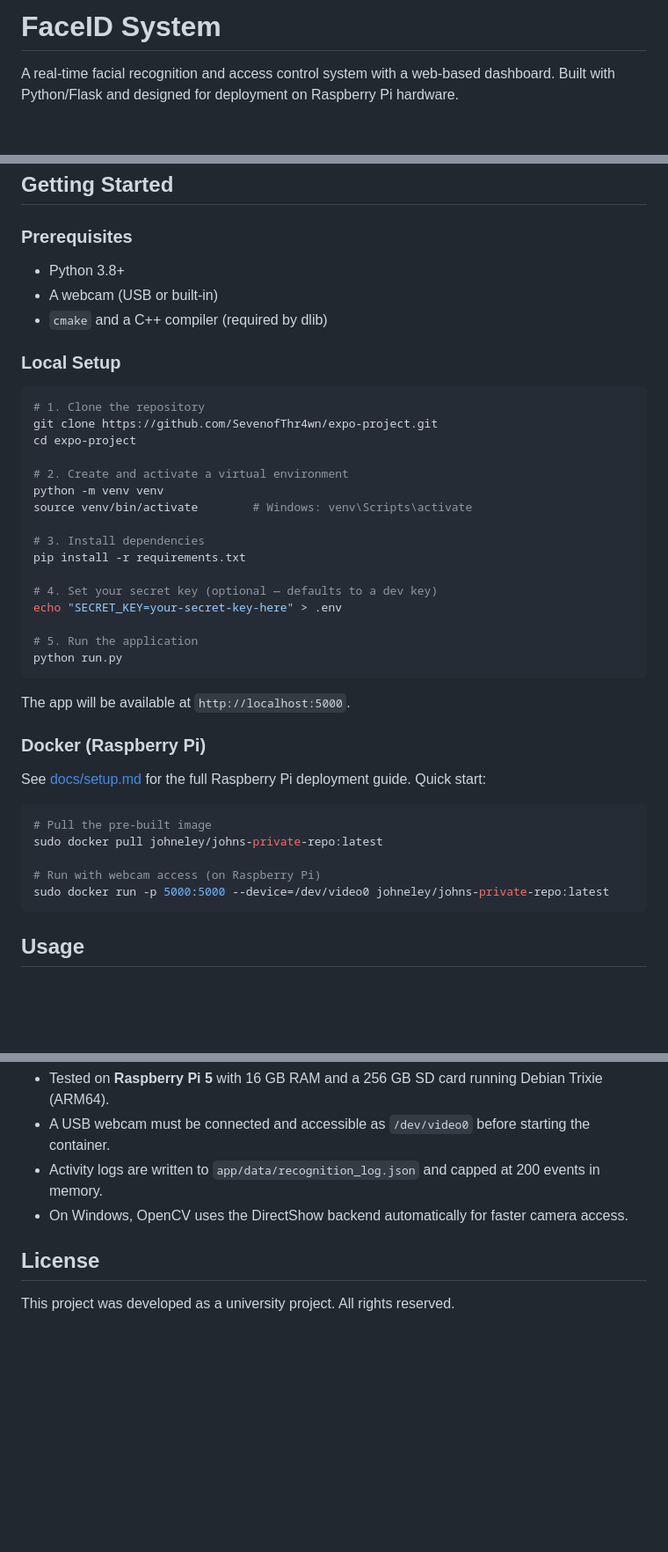
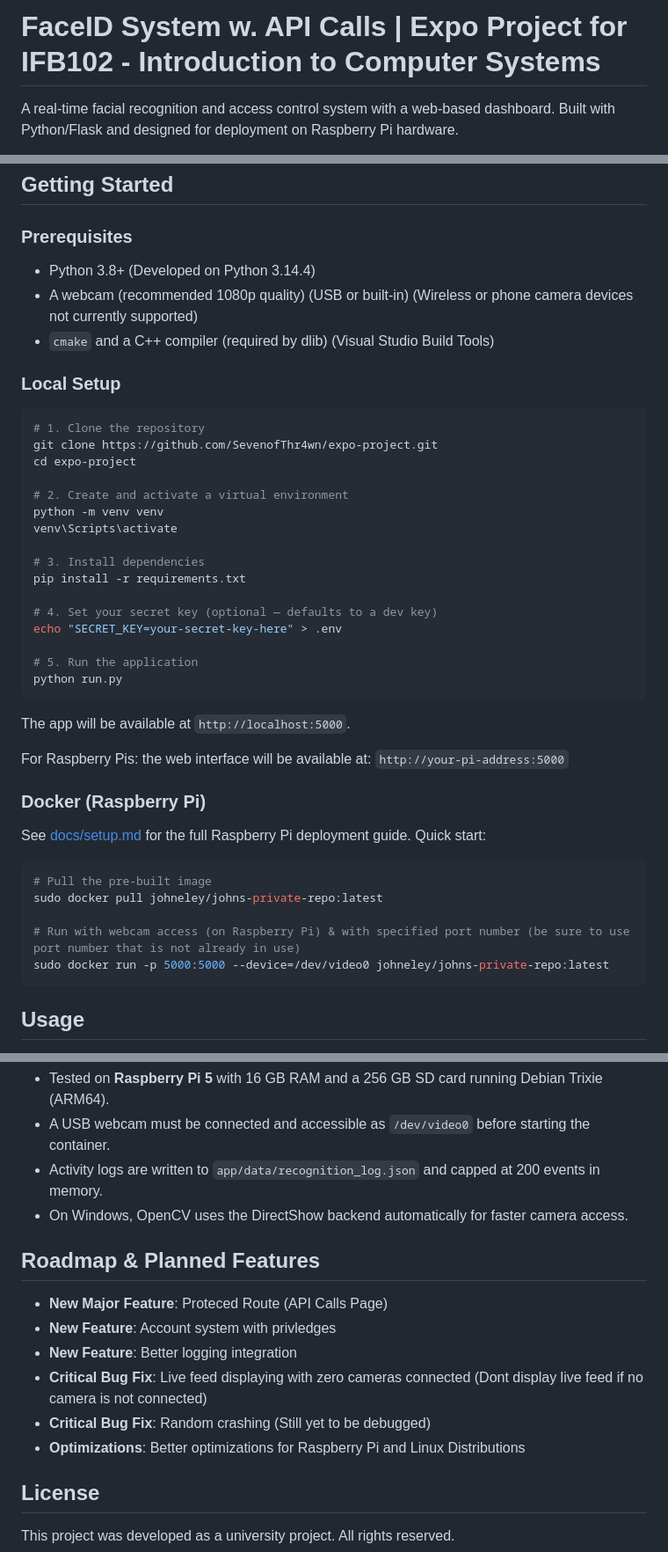
Before and after one commit to SevenofThr4wn/expo-project, a Markdown page: README.md, 3 parts joined by grey strips. Shown at 88% size. Rendered like a GitHub page; blank space fills up the shorter version.

````diff
--- a/README.md
+++ b/README.md
@@ -1,4 +1,4 @@
-# FaceID System
+# FaceID System w. API Calls | Expo Project for IFB102 - Introduction to Computer Systems
 
 A real-time facial recognition and access control system with a web-based dashboard. Built with Python/Flask and designed for deployment on Raspberry Pi hardware.
 
@@ -94,9 +95,9 @@ project/
 
 ### Prerequisites
 
-- Python 3.8+
-- A webcam (USB or built-in)
-- `cmake` and a C++ compiler (required by dlib)
+- Python 3.8+ (Developed on Python 3.14.4)
+- A webcam (recommended 1080p quality) (USB or built-in) (Wireless or phone camera devices not currently supported)
+- `cmake` and a C++ compiler (required by dlib) (Visual Studio Build Tools)
 
 ### Local Setup
 
@@ -107,7 +108,7 @@ cd expo-project
 
 # 2. Create and activate a virtual environment
 python -m venv venv
-source venv/bin/activate        # Windows: venv\Scripts\activate
+venv\Scripts\activate
 
 # 3. Install dependencies
 pip install -r requirements.txt
@@ -121,6 +122,8 @@ python run.py
 
 The app will be available at `http://localhost:5000`.
 
+For Raspberry Pis: the web interface will be available at: `http://your-pi-address:5000`
+
 ### Docker (Raspberry Pi)
 
 See [docs/setup.md](docs/setup.md) for the full Raspberry Pi deployment guide. Quick start:
@@ -129,7 +132,7 @@ See [docs/setup.md](docs/setup.md) for the full Raspberry Pi deployment guide. Q
 # Pull the pre-built image
 sudo docker pull johneley/johns-private-repo:latest
 
-# Run with webcam access (on Raspberry Pi)
+# Run with webcam access (on Raspberry Pi) & with specified port number (be sure to use port number that is not already in use)
 sudo docker run -p 5000:5000 --device=/dev/video0 johneley/johns-private-repo:latest
 ```
 
@@ -189,6 +192,14 @@ Once you add at least one image to `authorized_faces/`, the login gate activates
 - Activity logs are written to `app/data/recognition_log.json` and capped at 200 events in memory.
 - On Windows, OpenCV uses the DirectShow backend automatically for faster camera access.
 
+## Roadmap & Planned Features
+- **New Major Feature**: Proteced Route (API Calls Page)
+- **New Feature**: Account system with privledges
+- **New Feature**: Better logging integration
+- **Critical Bug Fix**: Live feed displaying with zero cameras connected (Dont display live feed if no camera is not connected)
+- **Critical Bug Fix**: Random crashing (Still yet to be debugged)
+- **Optimizations**: Better optimizations for Raspberry Pi and Linux Distributions
+
 ## License
 
 This project was developed as a university project. All rights reserved.
````
Also changed, not shown: other parts of README.md (+7 -6 lines).
